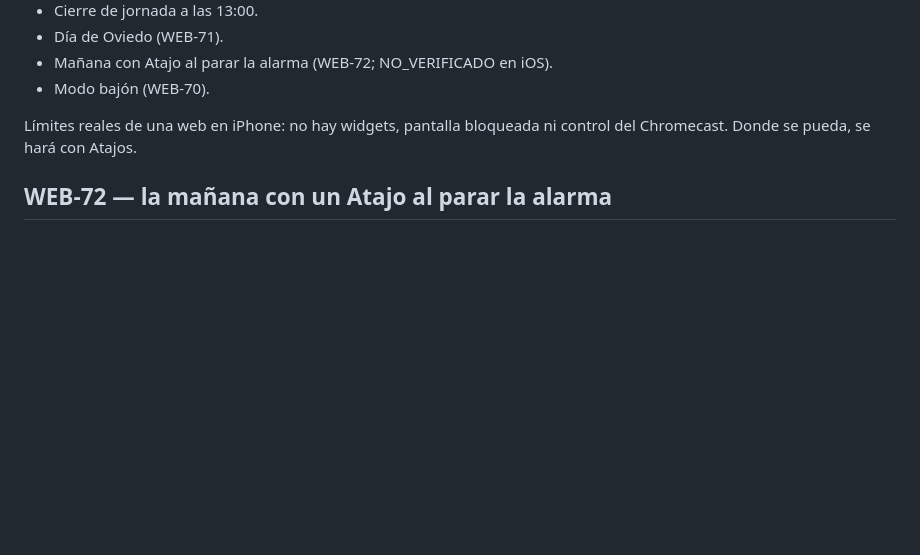
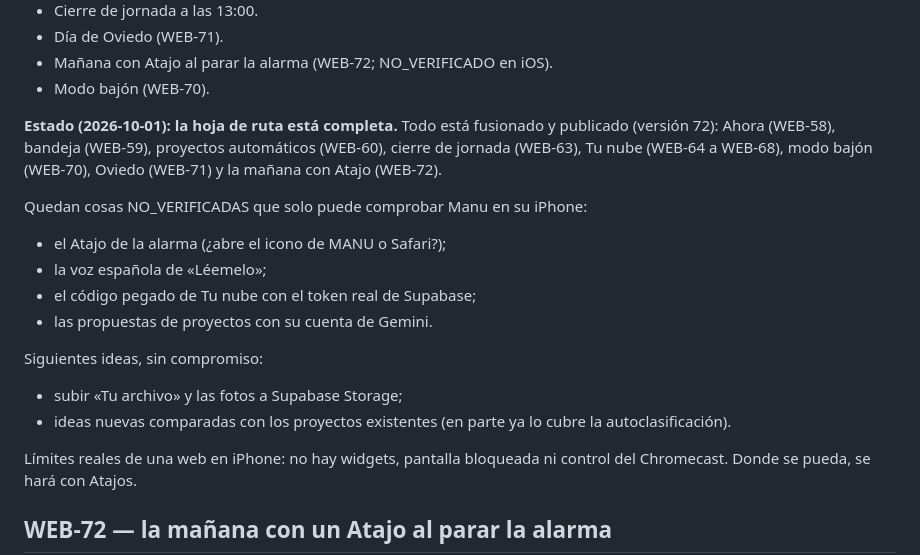
Before and after one commit to elpiernitas/manu-os, a Markdown page: ai/HANDOFF.md, the part around the change. Rendered like a GitHub page; blank space fills up the shorter version.

Commit message:
Estado: hoja de ruta de MANU OS completa (versión 72)
Co-Authored-By: Claude Opus 5.5 <noreply@anthropic.com>
Claude-Session: https://claude.ai/code/session_01CYsoEtahmeCRxwMjERPd7z

```diff
--- a/ai/HANDOFF.md
+++ b/ai/HANDOFF.md
@@ -29,6 +29,18 @@ Hoja de ruta, un PR por paso:
 - Día de Oviedo (WEB-71).
 - Mañana con Atajo al parar la alarma (WEB-72; NO_VERIFICADO en iOS).
 - Modo bajón (WEB-70).
+
+**Estado (2026-10-01): la hoja de ruta está completa.** Todo está fusionado y publicado (versión 72): Ahora (WEB-58), bandeja (WEB-59), proyectos automáticos (WEB-60), cierre de jornada (WEB-63), Tu nube (WEB-64 a WEB-68), modo bajón (WEB-70), Oviedo (WEB-71) y la mañana con Atajo (WEB-72).
+
+Quedan cosas NO_VERIFICADAS que solo puede comprobar Manu en su iPhone:
+- el Atajo de la alarma (¿abre el icono de MANU o Safari?);
+- la voz española de «Léemelo»;
+- el código pegado de Tu nube con el token real de Supabase;
+- las propuestas de proyectos con su cuenta de Gemini.
+
+Siguientes ideas, sin compromiso:
+- subir «Tu archivo» y las fotos a Supabase Storage;
+- ideas nuevas comparadas con los proyectos existentes (en parte ya lo cubre la autoclasificación).
 
 Límites reales de una web en iPhone: no hay widgets, pantalla bloqueada ni control del Chromecast. Donde se pueda, se hará con Atajos.
 
```
Also changed, not shown: ai/CURRENT_TASK.md (+1 -1 lines), ai/PROJECT_STATE.md (+1 -1 lines).
